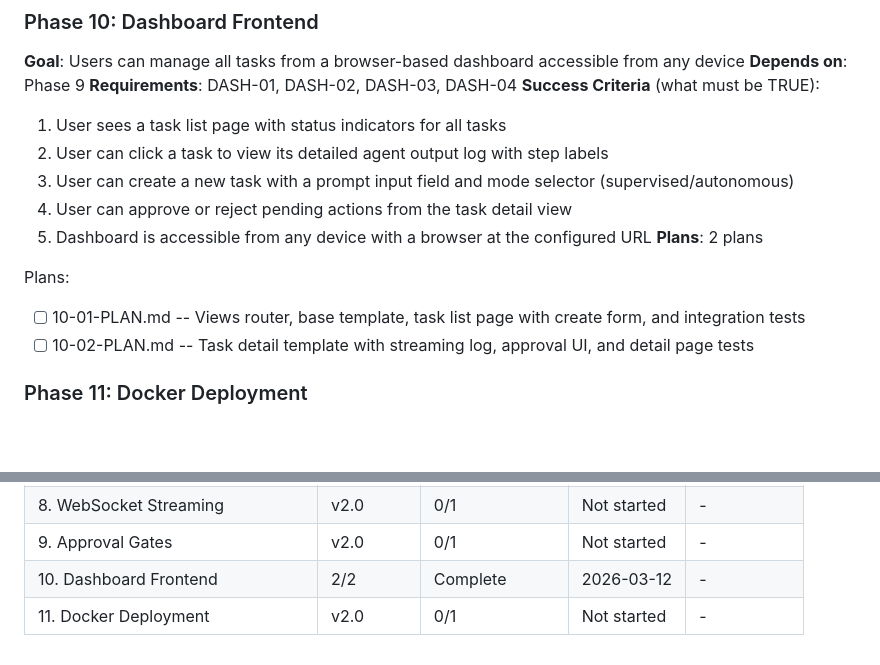
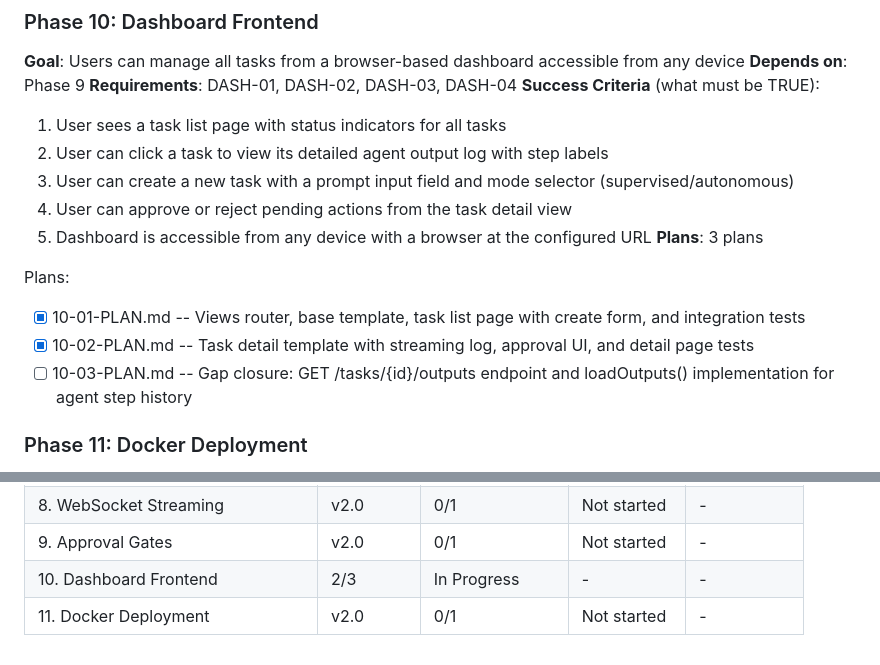
Before and after one commit to marcovilla92/ai-agent-console, a Markdown page: .planning/ROADMAP.md, 2 parts joined by grey strips. GitHub-like rendering; blank space fills up the shorter version.

Commit message:
docs(10): create gap closure plan for agent outputs endpoint

```diff
--- a/.planning/ROADMAP.md
+++ b/.planning/ROADMAP.md
@@ -100,11 +100,12 @@ Plans:
   3. User can create a new task with a prompt input field and mode selector (supervised/autonomous)
   4. User can approve or reject pending actions from the task detail view
   5. Dashboard is accessible from any device with a browser at the configured URL
-**Plans**: 2 plans
+**Plans**: 3 plans
 
 Plans:
-- [ ] 10-01-PLAN.md -- Views router, base template, task list page with create form, and integration tests
-- [ ] 10-02-PLAN.md -- Task detail template with streaming log, approval UI, and detail page tests
+- [x] 10-01-PLAN.md -- Views router, base template, task list page with create form, and integration tests
+- [x] 10-02-PLAN.md -- Task detail template with streaming log, approval UI, and detail page tests
+- [ ] 10-03-PLAN.md -- Gap closure: GET /tasks/{id}/outputs endpoint and loadOutputs() implementation for agent step history
 
 ### Phase 11: Docker Deployment
 **Goal**: Application runs as a Docker container on Coolify, accessible at console.amcsystem.uk behind Traefik
@@ -136,5 +137,5 @@ Phases execute in numeric order: 6 -> 7 -> 8 -> 9 -> 10 -> 11
 | 7. Task Engine and API | 2/2 | Complete   | 2026-03-12 | - |
 | 8. WebSocket Streaming | v2.0 | 0/1 | Not started | - |
 | 9. Approval Gates | v2.0 | 0/1 | Not started | - |
-| 10. Dashboard Frontend | 2/2 | Complete   | 2026-03-12 | - |
+| 10. Dashboard Frontend | 2/3 | In Progress | - | - |
 | 11. Docker Deployment | v2.0 | 0/1 | Not started | - |
```
Also changed, not shown: 1 other file.
